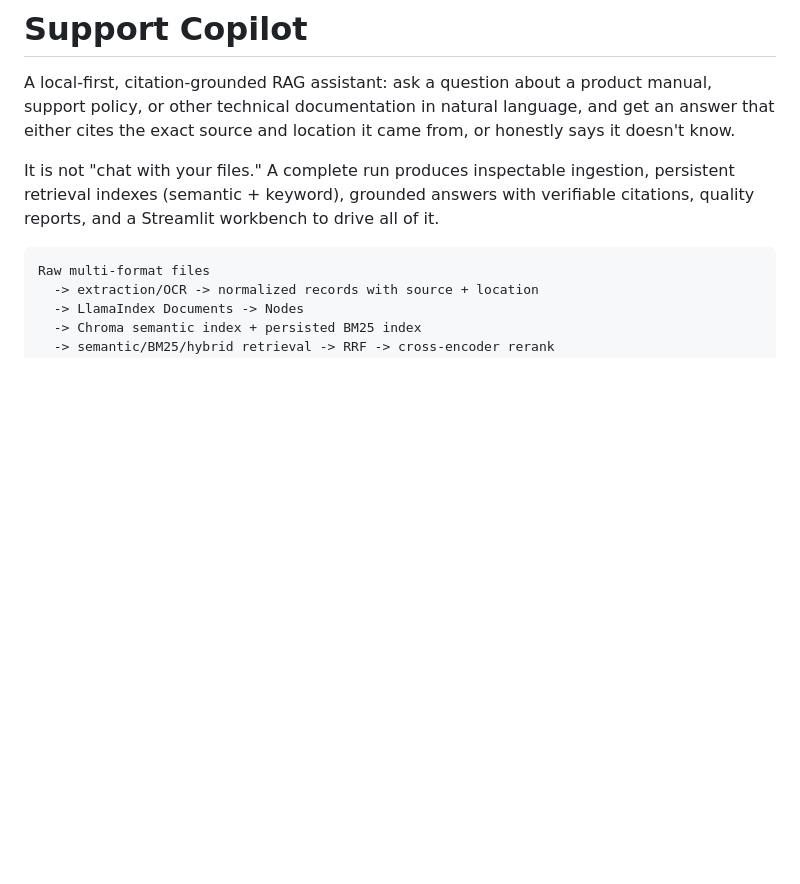
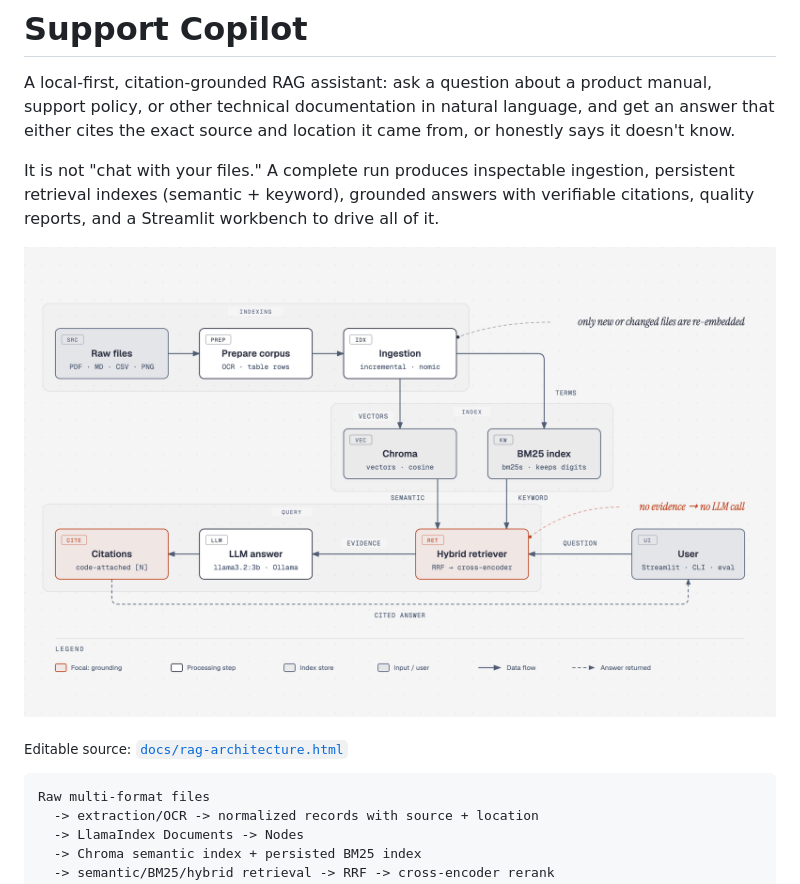
Before and after one commit to moh-alsheikh/support_copilot, a Markdown page: README.md, the part around the change. Drawn GitHub-style; pictures changed too: docs/rag-architecture.png (added); blank space fills up the shorter version.

Commit message:
Add an architecture diagram to the README
docs/rag-architecture.html is the editable source (inline SVG): indexing
(raw files -> prepare -> incremental ingestion -> Chroma + BM25) and the
query path (hybrid retrieval with RRF and a cross-encoder -> local LLM ->
code-attached citations), with the retriever and citations as focal nodes.
docs/rag-architecture.png is a 1920x1200 export shown at the top of the README.

Co-Authored-By: Claude Opus 5.5 <noreply@anthropic.com>

````diff
--- a/README.md
+++ b/README.md
@@ -7,6 +7,10 @@ the exact source and location it came from, or honestly says it doesn't know.
 It is not "chat with your files." A complete run produces inspectable ingestion, persistent
 retrieval indexes (semantic + keyword), grounded answers with verifiable citations, quality
 reports, and a Streamlit workbench to drive all of it.
+
+![Support Copilot RAG architecture: raw files are prepared and incrementally indexed into Chroma and BM25; a question goes through hybrid retrieval with a cross-encoder, a local LLM, and code-attached citations back to the user](docs/rag-architecture.png)
+
+<sub>Editable source: [`docs/rag-architecture.html`](docs/rag-architecture.html)</sub>
 
 ```text
 Raw multi-format files
````
Also changed, not shown: 1 other file.
